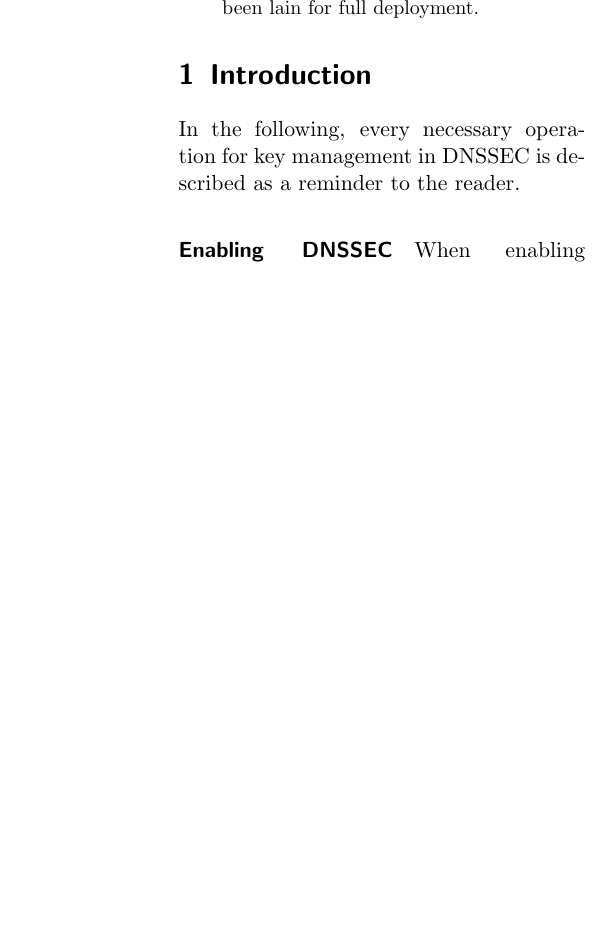
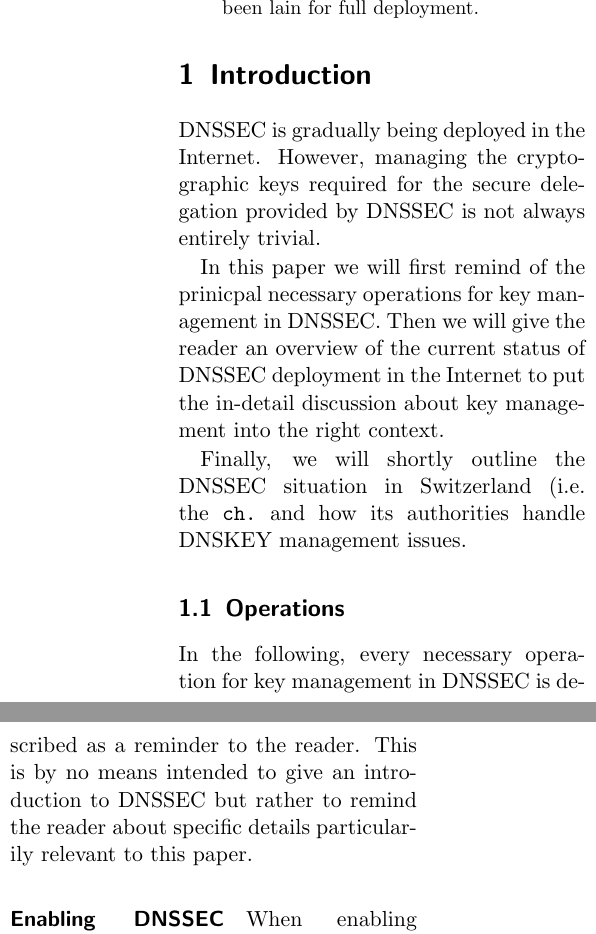
Before and after one commit to gzm0/itsec-termpaper, a LaTeX document (paper/paper.tex): part of one column of page 1 of 6 before the commit and two parts of the columns of page 1 of 6 after it, the two joined at a grey line, cut so that both start at the same text, the shorter picture padded with empty space. Compiled offline with pdfLaTeX.

Commit message:
Improve introduction

```diff
--- a/paper/paper.tex
+++ b/paper/paper.tex
@@ -38,10 +38,25 @@
 
 
 \section{Introduction}
-%% TODO add some blah about management and penetration.
+DNSSEC is gradually being deployed in the Internet. However, managing
+the cryptographic keys required for the secure delegation provided by
+DNSSEC is not always entirely trivial.
 
+In this paper we will first remind of the prinicpal necessary
+operations for key management in DNSSEC. Then we will give the reader
+an overview of the current status of DNSSEC deployment in the Internet
+to put the in-detail discussion about key management into the right
+context.
+
+Finally, we will shortly outline the DNSSEC situation in Switzerland
+(i.e. the \verb|ch.|  and how its authorities handle DNSKEY management
+issues.
+
+\subsection{Operations}
 In the following, every necessary operation for key management in
-DNSSEC is described as a reminder to the reader.
+DNSSEC is described as a reminder to the reader. This is by no means
+intended to give an introduction to DNSSEC but rather to remind the
+reader about specific details particularily relevant to this paper.
 
 \paragraph{Enabling DNSSEC} When enabling DNSSEC for a zone, the
 parent zone has to establish and sign a DS record with the newly
```
